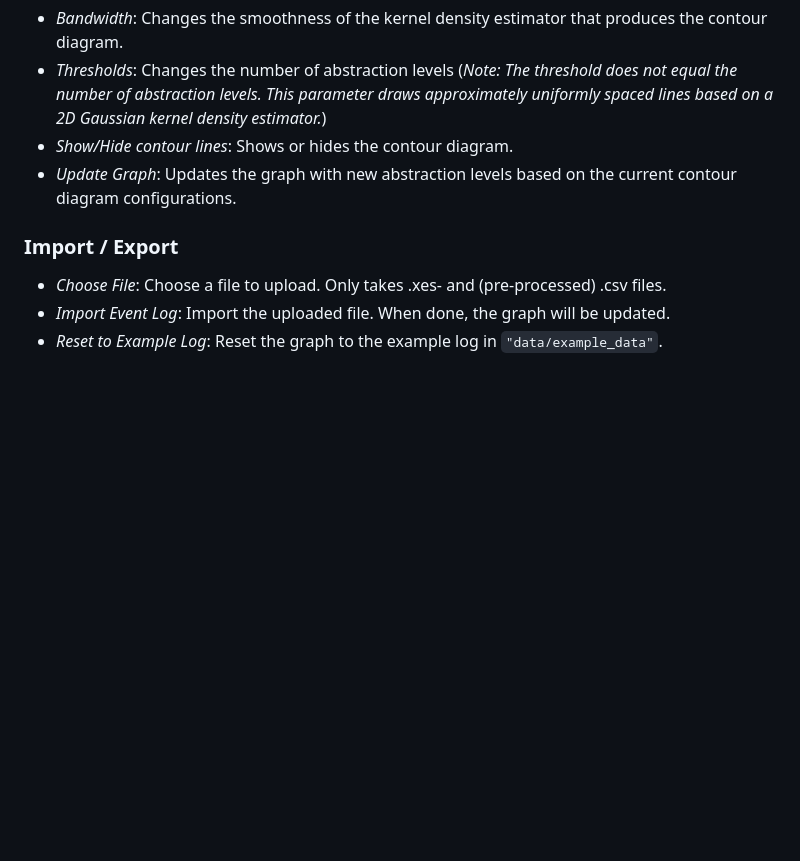
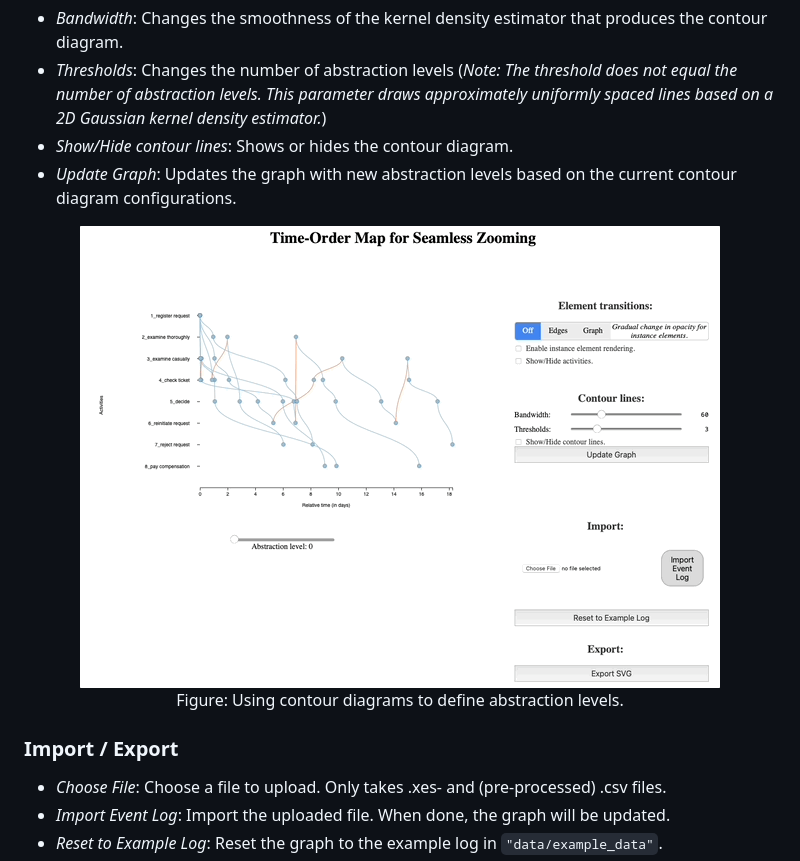
Before and after one commit to rubenssohn/SEAMLESS_ZOOM, a Markdown page: README.md, the part around the change printed below. Rendered like a GitHub page; pictures changed too: images/readme_images/interface_contourdiagrams.gif (added); blank space fills up the shorter version.

```diff
--- a/README.md
+++ b/README.md
@@ -48,7 +63,13 @@ The following parameters can be used to redefine the abstraction levels using a
 * *Show/Hide contour lines*: Shows or hides the contour diagram.
 * *Update Graph*: Updates the graph with new abstraction levels based on the current contour diagram configurations.
 
+<center>
+    <img src="images/readme_images/interface_contourdiagrams.gif" border="1" style="width:auto; height:300;">
+    <figcaption> Figure: Using contour diagrams to define abstraction levels.</figcaption>
+</center>
+
 ### Import / Export
+
 * *Choose File*: Choose a file to upload. Only takes .xes- and (pre-processed) .csv files.
 * *Import Event Log*: Import the uploaded file. When done, the graph will be updated.
 * *Reset to Example Log*: Reset the graph to the example log in `"data/example_data"`.
```
Also changed, not shown: other parts of README.md (+25 -10 lines), images/readme_images/example-slider.gif (renamed from images/example-slider.gif), images/readme_images/interface_opacitychanges.gif (added), images/readme_images/interface_showhideactivities.gif (added).
